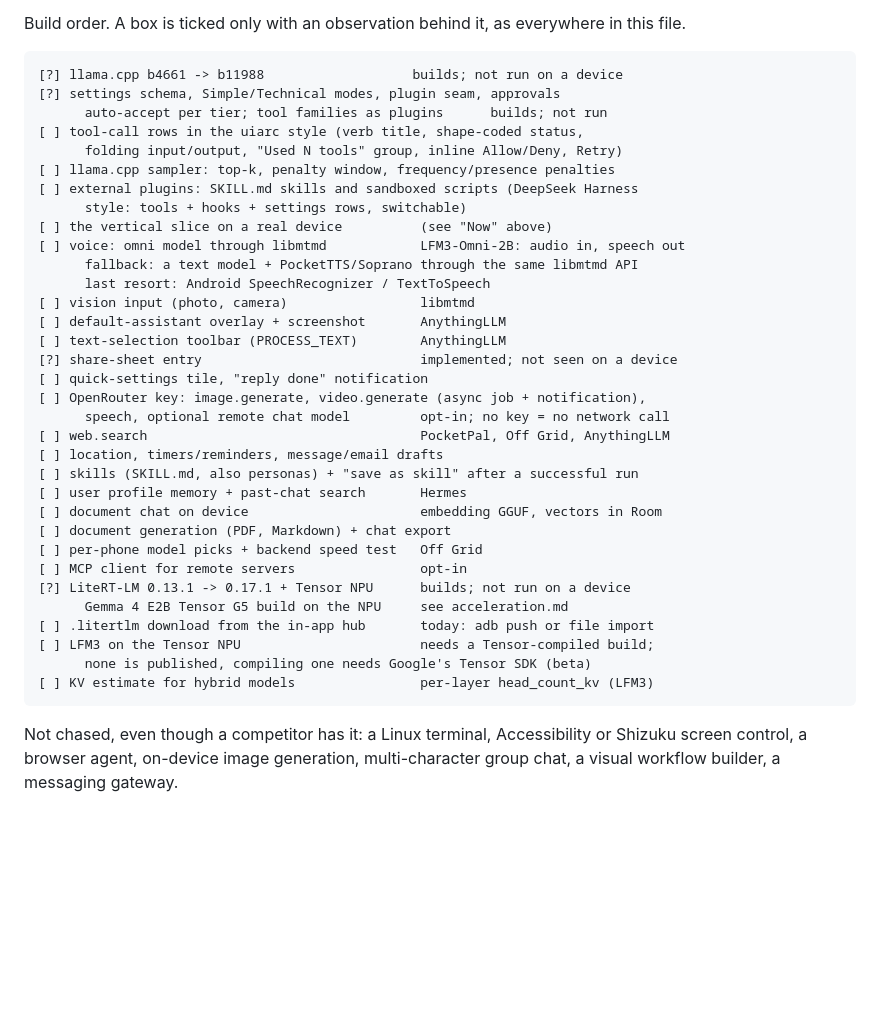
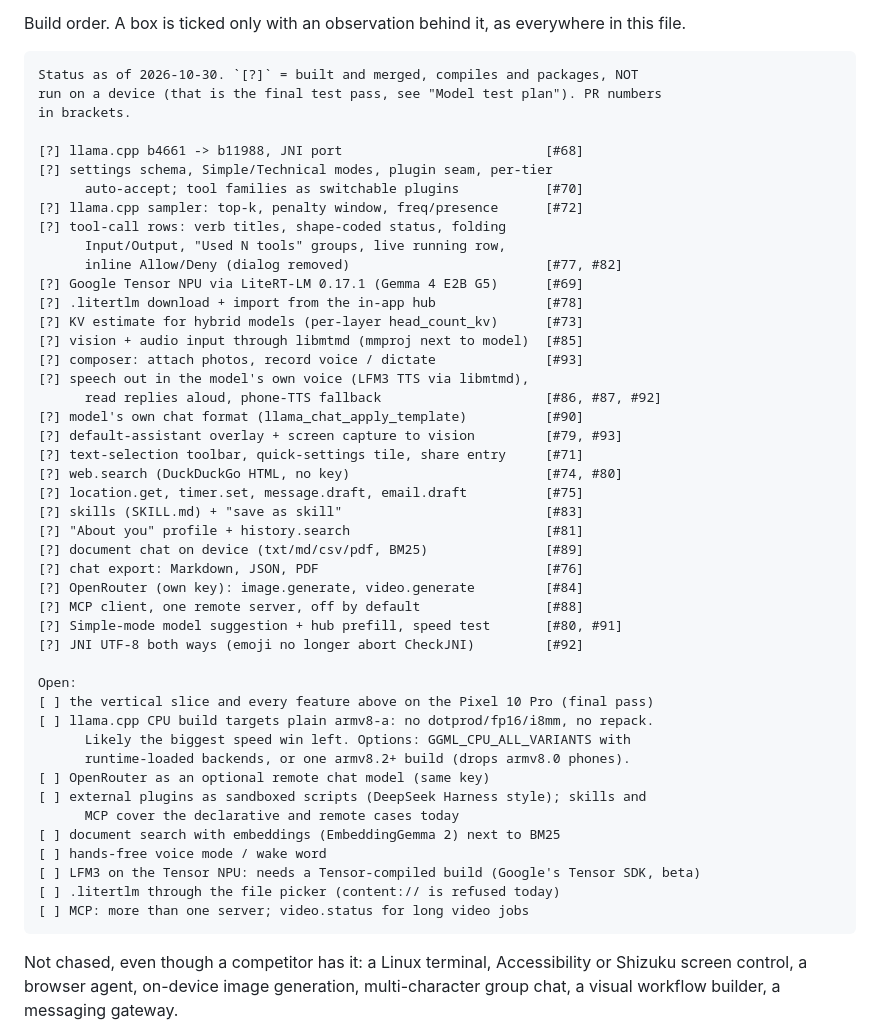
Before and after one commit to riceharvest/LocalIntelligence, a Markdown page: docs/roadmap.md, the part around the change. Drawn GitHub-style; blank space fills up the shorter version.

Commit message:
docs(roadmap): feature-parity status after PRs #68-#93

````diff
--- a/docs/roadmap.md
+++ b/docs/roadmap.md
@@ -203,39 +203,51 @@ Build order. A box is ticked only with an observation behind it, as everywhere
 in this file.
 
 ```
-[?] llama.cpp b4661 -> b11988                   builds; not run on a device
-[?] settings schema, Simple/Technical modes, plugin seam, approvals
-      auto-accept per tier; tool families as plugins      builds; not run
-[ ] tool-call rows in the uiarc style (verb title, shape-coded status,
-      folding input/output, "Used N tools" group, inline Allow/Deny, Retry)
-[ ] llama.cpp sampler: top-k, penalty window, frequency/presence penalties
-[ ] external plugins: SKILL.md skills and sandboxed scripts (DeepSeek Harness
-      style: tools + hooks + settings rows, switchable)
-[ ] the vertical slice on a real device          (see "Now" above)
-[ ] voice: omni model through libmtmd            LFM3-Omni-2B: audio in, speech out
-      fallback: a text model + PocketTTS/Soprano through the same libmtmd API
-      last resort: Android SpeechRecognizer / TextToSpeech
-[ ] vision input (photo, camera)                 libmtmd
-[ ] default-assistant overlay + screenshot       AnythingLLM
-[ ] text-selection toolbar (PROCESS_TEXT)        AnythingLLM
-[?] share-sheet entry                            implemented; not seen on a device
-[ ] quick-settings tile, "reply done" notification
-[ ] OpenRouter key: image.generate, video.generate (async job + notification),
-      speech, optional remote chat model         opt-in; no key = no network call
-[ ] web.search                                   PocketPal, Off Grid, AnythingLLM
-[ ] location, timers/reminders, message/email drafts
-[ ] skills (SKILL.md, also personas) + "save as skill" after a successful run
-[ ] user profile memory + past-chat search       Hermes
-[ ] document chat on device                      embedding GGUF, vectors in Room
-[ ] document generation (PDF, Markdown) + chat export
-[ ] per-phone model picks + backend speed test   Off Grid
-[ ] MCP client for remote servers                opt-in
-[?] LiteRT-LM 0.13.1 -> 0.17.1 + Tensor NPU      builds; not run on a device
-      Gemma 4 E2B Tensor G5 build on the NPU     see acceleration.md
-[ ] .litertlm download from the in-app hub       today: adb push or file import
-[ ] LFM3 on the Tensor NPU                       needs a Tensor-compiled build;
-      none is published, compiling one needs Google's Tensor SDK (beta)
-[ ] KV estimate for hybrid models                per-layer head_count_kv (LFM3)
+Status as of 2026-10-30. `[?]` = built and merged, compiles and packages, NOT
+run on a device (that is the final test pass, see "Model test plan"). PR numbers
+in brackets.
+
+[?] llama.cpp b4661 -> b11988, JNI port                          [#68]
+[?] settings schema, Simple/Technical modes, plugin seam, per-tier
+      auto-accept; tool families as switchable plugins           [#70]
+[?] llama.cpp sampler: top-k, penalty window, freq/presence      [#72]
+[?] tool-call rows: verb titles, shape-coded status, folding
+      Input/Output, "Used N tools" groups, live running row,
+      inline Allow/Deny (dialog removed)                         [#77, #82]
+[?] Google Tensor NPU via LiteRT-LM 0.17.1 (Gemma 4 E2B G5)      [#69]
+[?] .litertlm download + import from the in-app hub              [#78]
+[?] KV estimate for hybrid models (per-layer head_count_kv)      [#73]
+[?] vision + audio input through libmtmd (mmproj next to model)  [#85]
+[?] composer: attach photos, record voice / dictate              [#93]
+[?] speech out in the model's own voice (LFM3 TTS via libmtmd),
+      read replies aloud, phone-TTS fallback                     [#86, #87, #92]
+[?] model's own chat format (llama_chat_apply_template)          [#90]
+[?] default-assistant overlay + screen capture to vision         [#79, #93]
+[?] text-selection toolbar, quick-settings tile, share entry     [#71]
+[?] web.search (DuckDuckGo HTML, no key)                         [#74, #80]
+[?] location.get, timer.set, message.draft, email.draft          [#75]
+[?] skills (SKILL.md) + "save as skill"                          [#83]
+[?] "About you" profile + history.search                         [#81]
+[?] document chat on device (txt/md/csv/pdf, BM25)               [#89]
+[?] chat export: Markdown, JSON, PDF                             [#76]
+[?] OpenRouter (own key): image.generate, video.generate         [#84]
+[?] MCP client, one remote server, off by default                [#88]
+[?] Simple-mode model suggestion + hub prefill, speed test       [#80, #91]
+[?] JNI UTF-8 both ways (emoji no longer abort CheckJNI)         [#92]
+
+Open:
+[ ] the vertical slice and every feature above on the Pixel 10 Pro (final pass)
+[ ] llama.cpp CPU build targets plain armv8-a: no dotprod/fp16/i8mm, no repack.
+      Likely the biggest speed win left. Options: GGML_CPU_ALL_VARIANTS with
+      runtime-loaded backends, or one armv8.2+ build (drops armv8.0 phones).
+[ ] OpenRouter as an optional remote chat model (same key)
+[ ] external plugins as sandboxed scripts (DeepSeek Harness style); skills and
+      MCP cover the declarative and remote cases today
+[ ] document search with embeddings (EmbeddingGemma 2) next to BM25
+[ ] hands-free voice mode / wake word
+[ ] LFM3 on the Tensor NPU: needs a Tensor-compiled build (Google's Tensor SDK, beta)
+[ ] .litertlm through the file picker (content:// is refused today)
+[ ] MCP: more than one server; video.status for long video jobs
 ```
 
 Not chased, even though a competitor has it: a Linux terminal, Accessibility or
````
